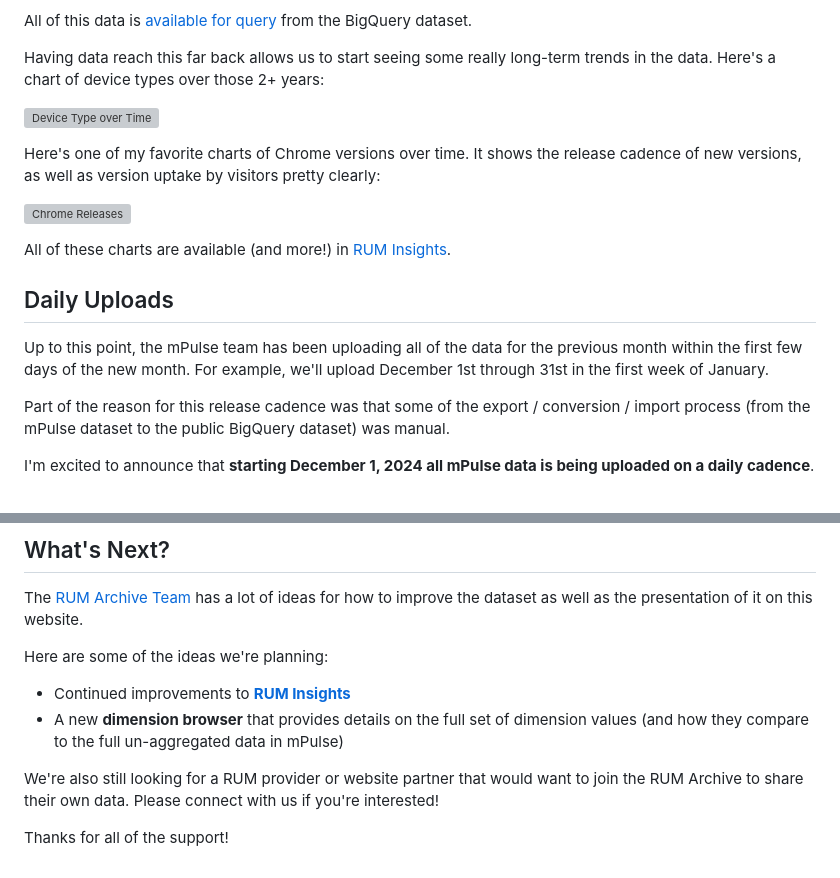
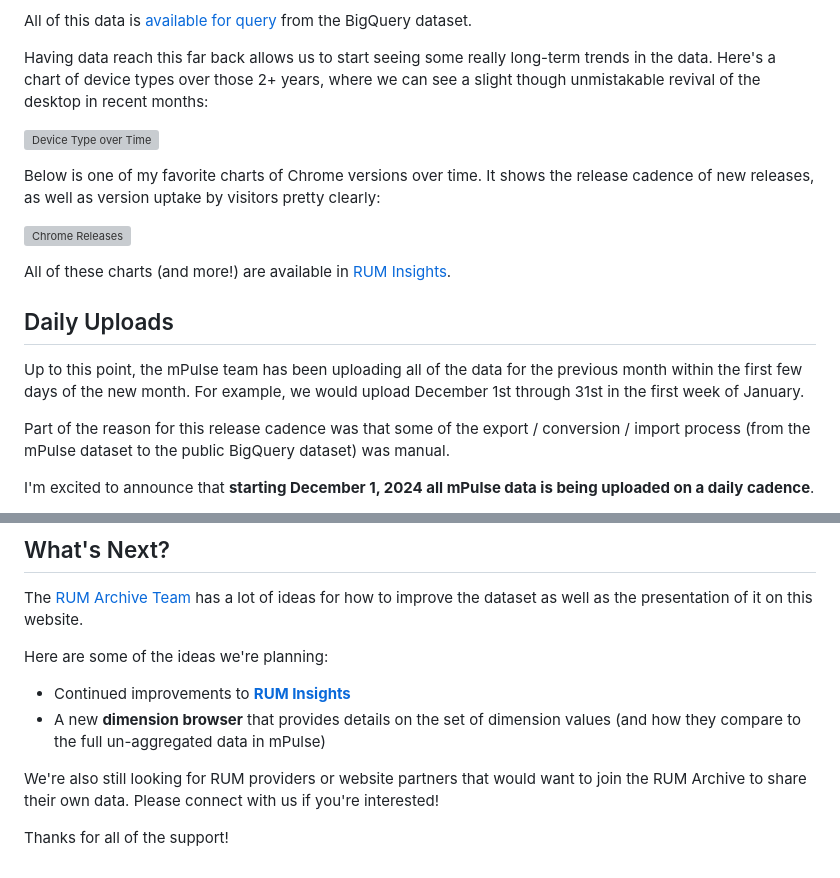
Before and after one commit to rum-archive/rum-archive, a Markdown page: src/blog/2025-01-28-daily-uploads-and-two-year-review.md, 2 parts joined by grey strips. Drawn GitHub-style; grey boxes are pictures that could not be loaded.

Commit message:
Apply suggestions from code review from Robin Marx
Co-authored-by: Robin Marx <marx.robin@gmail.com>

```diff
--- a/src/blog/2025-01-28-daily-uploads-and-two-year-review.md
+++ b/src/blog/2025-01-28-daily-uploads-and-two-year-review.md
@@ -37,19 +37,19 @@ Since then, the Resource data has grown alongside the Page Load data:
 
 All of this data is [available for query](/docs/query) from the BigQuery dataset.
 
-Having data reach this far back allows us to start seeing some really long-term trends in the data.  Here's a chart of device types over those 2+ years:
+Having data reach this far back allows us to start seeing some really long-term trends in the data.  Here's a chart of device types over those 2+ years, where we can see a slight though unmistakable revival of the desktop in recent months:
 
 ![Device Type over Time](timeseries-of-device-type.png)
 
-Here's one of my favorite charts of Chrome versions over time.  It shows the release cadence of new versions, as well as version uptake by visitors pretty clearly:
+Below is one of my favorite charts of Chrome versions over time.  It shows the release cadence of new releases, as well as version uptake by visitors pretty clearly:
 
 ![Chrome Releases](timeseries-of-chrome-versions.png)
 
-All of these charts are available (and more!) in [RUM Insights](/insights/).
+All of these charts (and more!) are available in [RUM Insights](/insights/).
 
 ## Daily Uploads
 
-Up to this point, the mPulse team has been uploading all of the data for the previous month within the first few days of the new month.  For example, we'll upload December 1st through 31st in the first week of January.
+Up to this point, the mPulse team has been uploading all of the data for the previous month within the first few days of the new month.  For example, we would upload December 1st through 31st in the first week of January.
 
 Part of the reason for this release cadence was that some of the export / conversion / import process (from the mPulse dataset to the public BigQuery dataset) was manual.
 
@@ -66,8 +66,8 @@ The [RUM Archive Team](/about/) has a lot of ideas for how to improve the datase
 Here are some of the ideas we're planning:
 
 * Continued improvements to [**RUM Insights**](/insights/)
-* A new **dimension browser** that provides details on the full set of dimension values (and how they compare to the full un-aggregated data in mPulse)
+* A new **dimension browser** that provides details on the set of dimension values (and how they compare to the full un-aggregated data in mPulse)
 
-We're also still looking for a RUM provider or website partner that would want to join the RUM Archive to share their own data.  Please connect with us if you're interested!
+We're also still looking for RUM providers or website partners that would want to join the RUM Archive to share their own data.  Please connect with us if you're interested!
 
 Thanks for all of the support!
```
